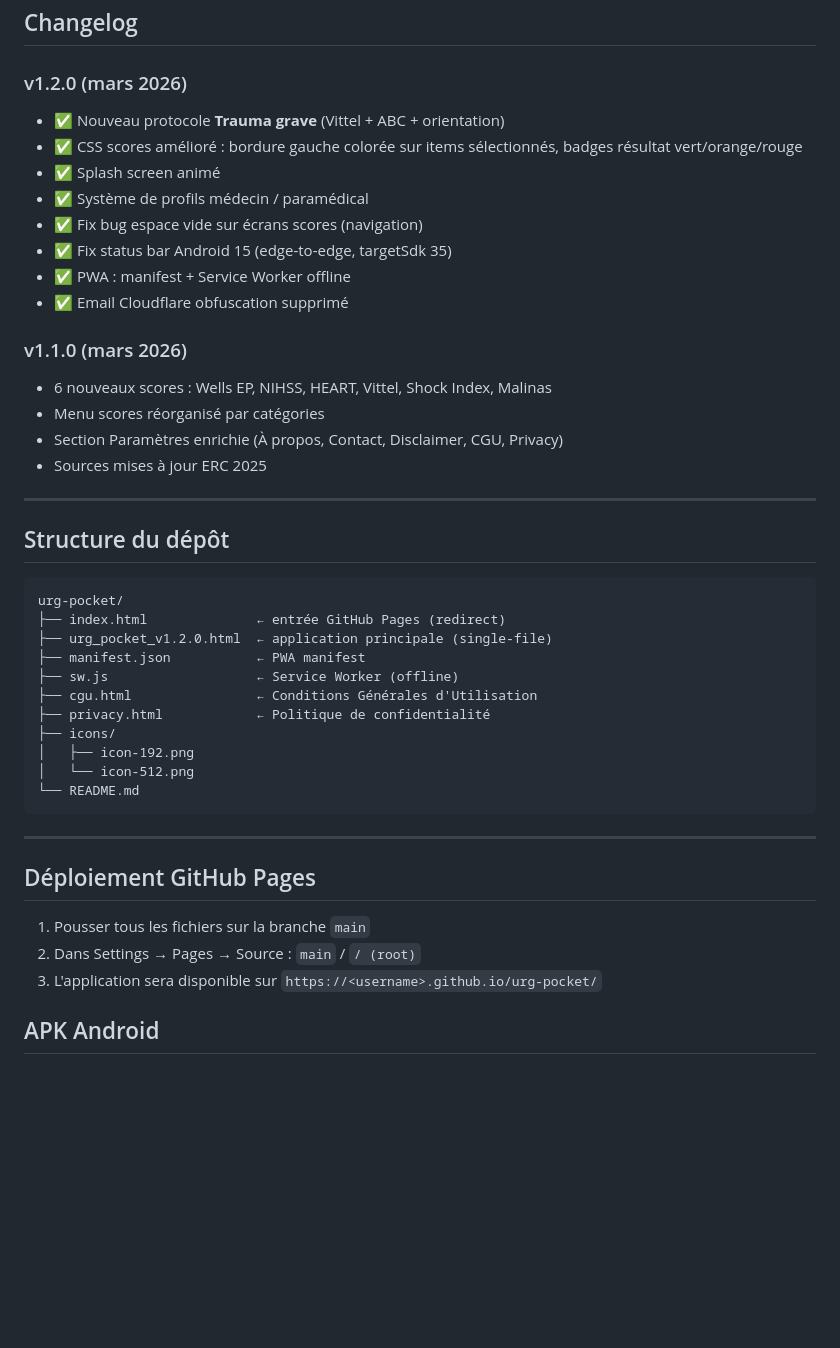
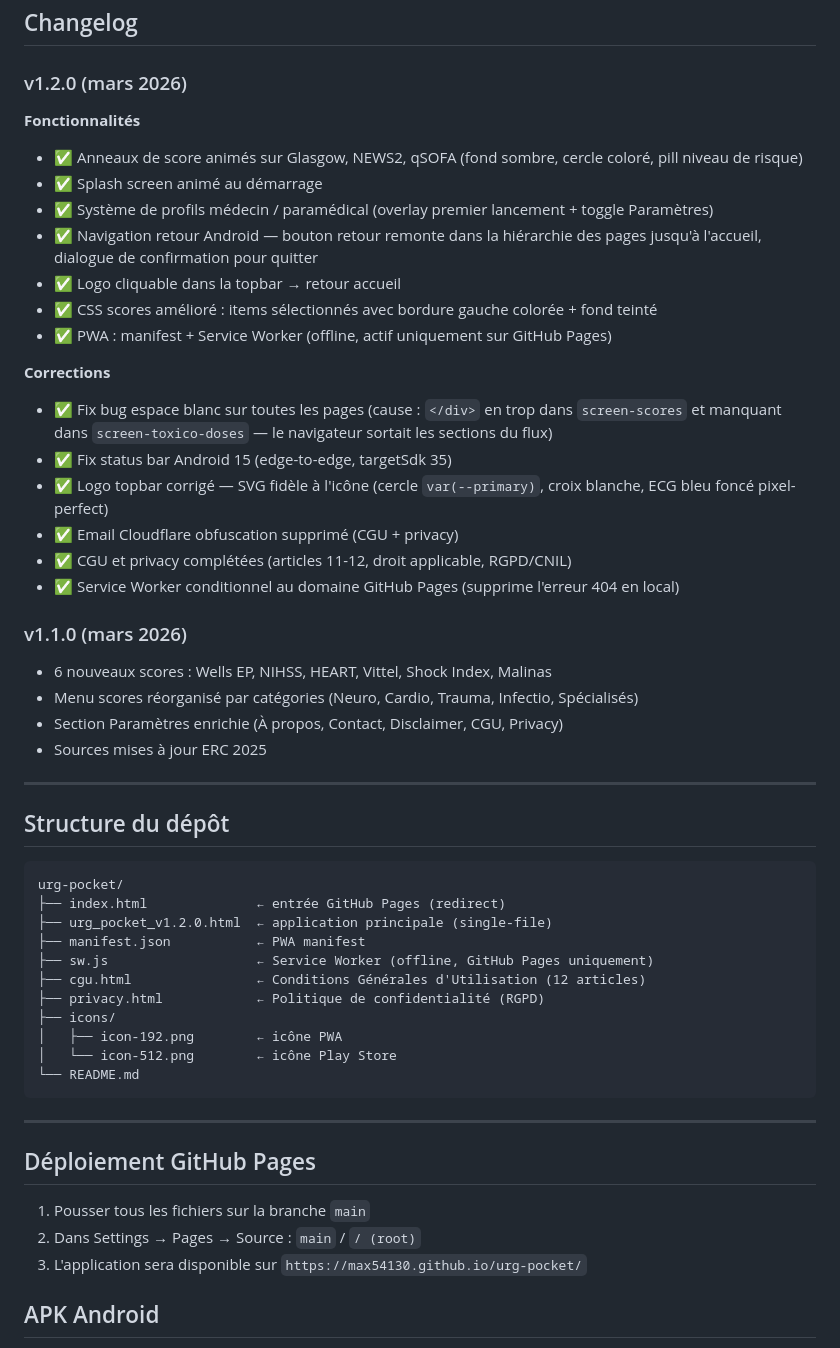
Before and after one commit to Max54130/urg-pocket, a Markdown page: README.md, the part around one of its changes. Rendered like a GitHub page; blank space fills up the shorter version.

````diff
--- a/README.md
+++ b/README.md
@@ -56,18 +56,27 @@ Application HTML single-file conçue pour les urgentistes, SMUR et équipes pré
 ## Changelog
 
 ### v1.2.0 (mars 2026)
-- ✅ Nouveau protocole **Trauma grave** (Vittel + ABC + orientation)
-- ✅ CSS scores amélioré : bordure gauche colorée sur items sélectionnés, badges résultat vert/orange/rouge
-- ✅ Splash screen animé
-- ✅ Système de profils médecin / paramédical
-- ✅ Fix bug espace vide sur écrans scores (navigation)
+
+**Fonctionnalités**
+- ✅ Anneaux de score animés sur Glasgow, NEWS2, qSOFA (fond sombre, cercle coloré, pill niveau de risque)
+- ✅ Splash screen animé au démarrage
+- ✅ Système de profils médecin / paramédical (overlay premier lancement + toggle Paramètres)
+- ✅ Navigation retour Android — bouton retour remonte dans la hiérarchie des pages jusqu'à l'accueil, dialogue de confirmation pour quitter
+- ✅ Logo cliquable dans la topbar → retour accueil
+- ✅ CSS scores amélioré : items sélectionnés avec bordure gauche colorée + fond teinté
+- ✅ PWA : manifest + Service Worker (offline, actif uniquement sur GitHub Pages)
+
+**Corrections**
+- ✅ Fix bug espace blanc sur toutes les pages (cause : `</div>` en trop dans `screen-scores` et manquant dans `screen-toxico-doses` — le navigateur sortait les sections du flux)
 - ✅ Fix status bar Android 15 (edge-to-edge, targetSdk 35)
-- ✅ PWA : manifest + Service Worker offline
-- ✅ Email Cloudflare obfuscation supprimé
+- ✅ Logo topbar corrigé — SVG fidèle à l'icône (cercle `var(--primary)`, croix blanche, ECG bleu foncé pixel-perfect)
+- ✅ Email Cloudflare obfuscation supprimé (CGU + privacy)
+- ✅ CGU et privacy complétées (articles 11-12, droit applicable, RGPD/CNIL)
+- ✅ Service Worker conditionnel au domaine GitHub Pages (supprime l'erreur 404 en local)
 
 ### v1.1.0 (mars 2026)
 - 6 nouveaux scores : Wells EP, NIHSS, HEART, Vittel, Shock Index, Malinas
-- Menu scores réorganisé par catégories
+- Menu scores réorganisé par catégories (Neuro, Cardio, Trauma, Infectio, Spécialisés)
 - Section Paramètres enrichie (À propos, Contact, Disclaimer, CGU, Privacy)
 - Sources mises à jour ERC 2025
 
@@ -80,12 +89,12 @@ urg-pocket/
 ├── index.html              ← entrée GitHub Pages (redirect)
 ├── urg_pocket_v1.2.0.html  ← application principale (single-file)
 ├── manifest.json           ← PWA manifest
-├── sw.js                   ← Service Worker (offline)
-├── cgu.html                ← Conditions Générales d'Utilisation
-├── privacy.html            ← Politique de confidentialité
+├── sw.js                   ← Service Worker (offline, GitHub Pages uniquement)
+├── cgu.html                ← Conditions Générales d'Utilisation (12 articles)
+├── privacy.html            ← Politique de confidentialité (RGPD)
 ├── icons/
-│   ├── icon-192.png
-│   └── icon-512.png
+│   ├── icon-192.png        ← icône PWA
+│   └── icon-512.png        ← icône Play Store
 └── README.md
 ```
 
@@ -95,7 +104,7 @@ urg-pocket/
 
 1. Pousser tous les fichiers sur la branche `main`
 2. Dans Settings → Pages → Source : `main` / `/ (root)`
-3. L'application sera disponible sur `https://<username>.github.io/urg-pocket/`
+3. L'application sera disponible sur `https://max54130.github.io/urg-pocket/`
 
 ## APK Android
 
````
Also changed, not shown: other parts of README.md (+43 -19 lines).
